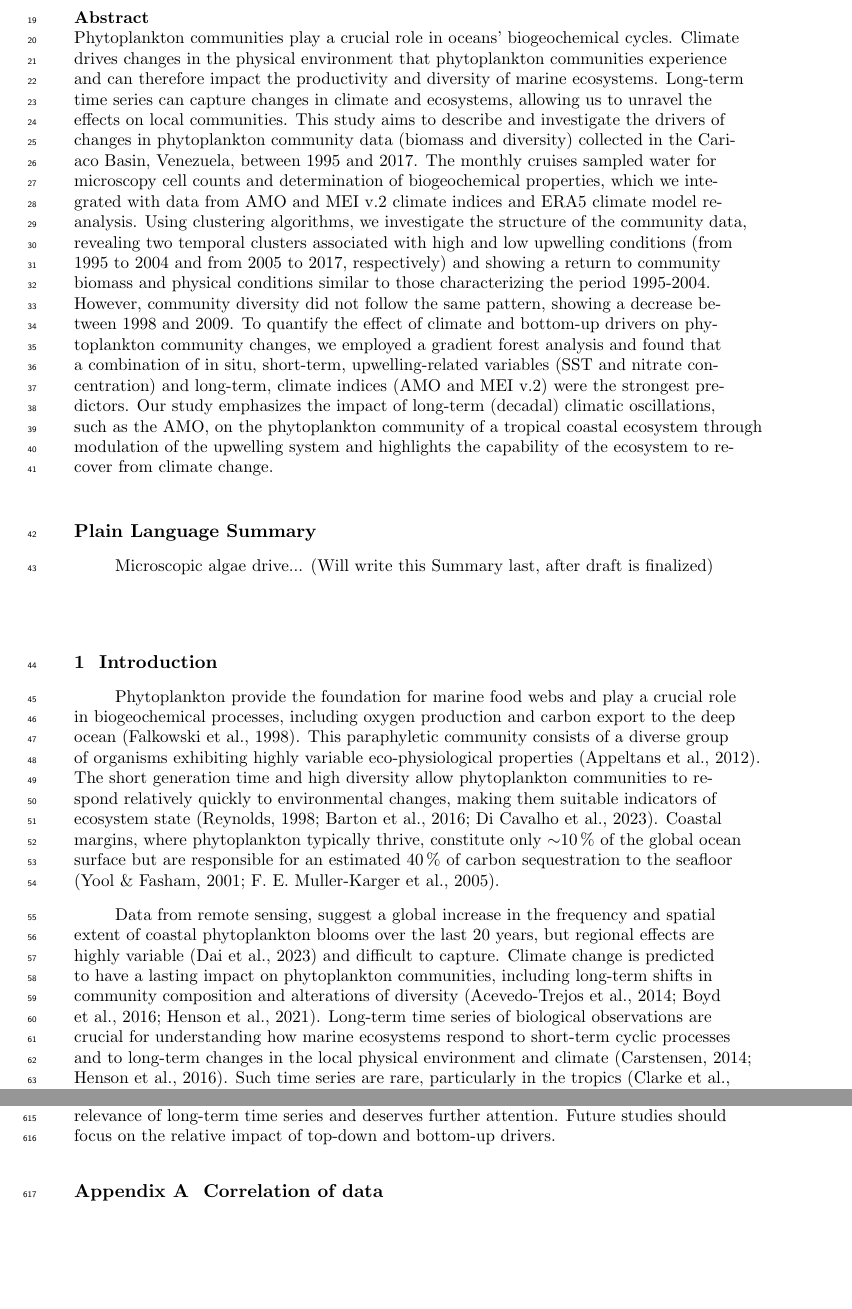
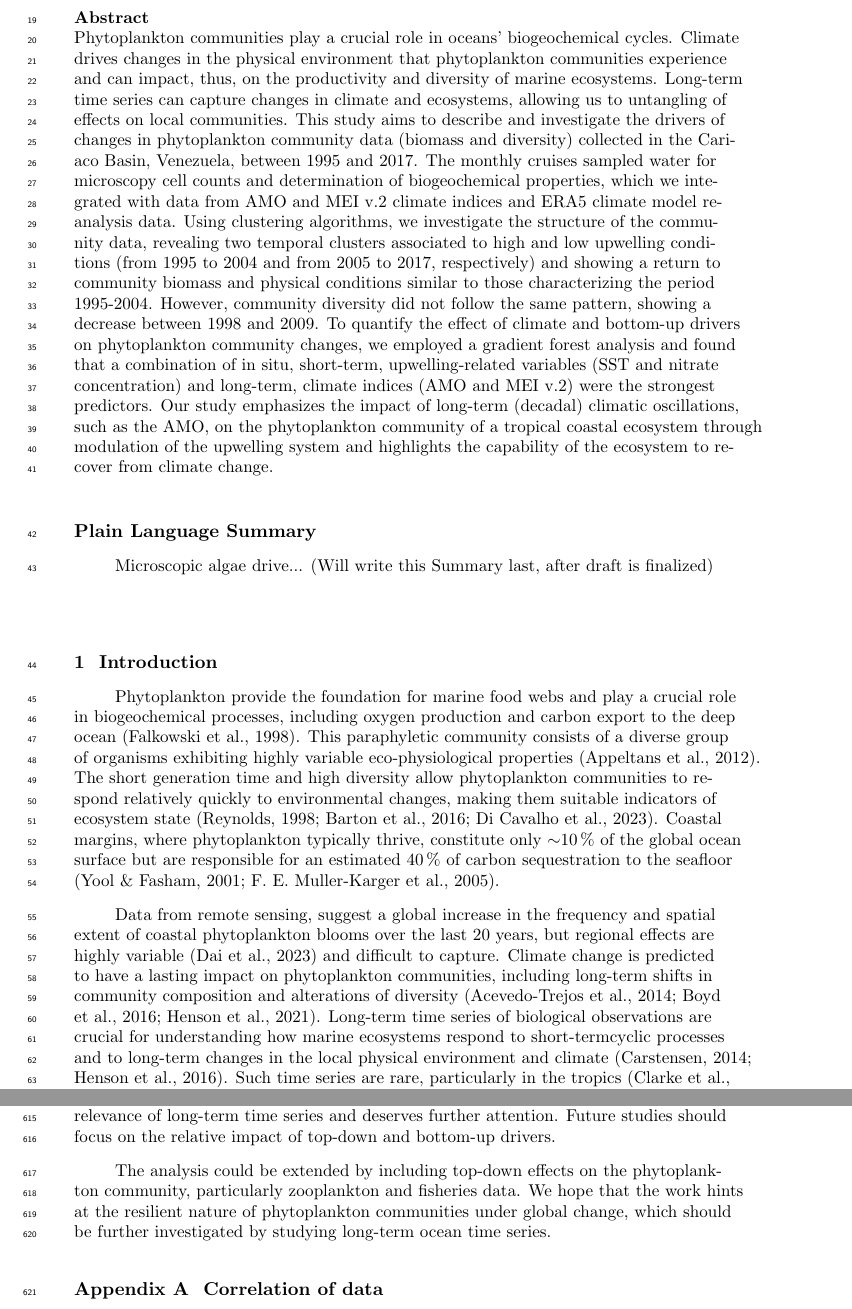
Before and after one commit to ben1post/cariaco_ms2_ovrlf, a LaTeX document (agujournaltemplate.tex): two parts of pages 2 and 19 of 29, joined at a grey line, cut so that both start at the same text, the shorter picture padded with empty space. Compiled offline with pdfLaTeX.

Commit message:
Restored Ago's comments to go through them more carefully this time

```diff
--- a/agujournaltemplate.tex
+++ b/agujournaltemplate.tex
@@ -176,9 +176,9 @@
 %% \begin{abstract} starts the second page of the manuscript
 
 \begin{abstract}
-Phytoplankton communities play a crucial role in oceans' biogeochemical cycles. Climate drives changes in the physical environment that phytoplankton communities experience and can therefore impact the productivity and diversity of marine ecosystems. Long-term time series can capture changes in climate and ecosystems, allowing us to unravel the effects on local communities.
-This study aims to describe and investigate the drivers of changes in  phytoplankton community data (biomass and diversity) collected in the Cariaco Basin, Venezuela, between 1995 and 2017. The monthly cruises sampled water for microscopy cell counts and determination of biogeochemical properties, which we integrated with data from AMO and MEI v.2 climate indices and ERA5 climate model reanalysis.
-Using clustering algorithms, we investigate the structure of the community data, revealing two temporal clusters associated with high and low upwelling conditions (from 1995 to 2004 and from 2005 to 2017, respectively) and showing a return to community biomass and physical conditions similar to those characterizing the period 1995-2004. However,  community diversity did not follow the same pattern, showing a decrease between 1998 and 2009. To quantify the effect of climate and bottom-up drivers on phytoplankton community changes, we employed a gradient forest analysis and found that a combination of in situ, short-term, upwelling-related variables (SST and nitrate concentration) and long-term, climate indices (AMO and MEI v.2) were the strongest predictors. Our study emphasizes the impact of long-term (decadal) climatic oscillations, such as the AMO, on the phytoplankton community of a tropical coastal ecosystem through modulation of the upwelling system and highlights the capability of the ecosystem to recover from climate change.
+Phytoplankton communities play a crucial role in oceans' biogeochemical cycles. Climate drives changes in the physical environment that phytoplankton communities experience and can impact, thus, on the productivity and diversity of marine ecosystems. Long-term time series can capture changes in climate and ecosystems, allowing us to untangling of effects on local communities.
+This study aims to describe and investigate the drivers of changes in  phytoplankton community data (biomass and diversity) collected in the Cariaco Basin, Venezuela, between 1995 and 2017. The monthly cruises sampled water for microscopy cell counts and determination of biogeochemical properties, which we integrated with data from AMO and MEI v.2 climate indices and ERA5 climate model reanalysis data.
+Using clustering algorithms, we investigate the structure of the community data, revealing two temporal clusters associated to high and low upwelling conditions (from 1995 to 2004 and from 2005 to 2017, respectively) and showing a return to community biomass and physical conditions similar to those characterizing the period 1995-2004. However,  community diversity did not follow the same pattern, showing a decrease between 1998 and 2009. To quantify the effect of climate and bottom-up drivers on phytoplankton community changes, we employed a gradient forest analysis and found that a combination of in situ, short-term, upwelling-related variables (SST and nitrate concentration) and long-term, climate indices (AMO and MEI v.2) were the strongest predictors. Our study emphasizes the impact of long-term (decadal) climatic oscillations, such as the AMO, on the phytoplankton community of a tropical coastal ecosystem through modulation of the upwelling system and highlights the capability of the ecosystem to recover from climate change.
 
 \end{abstract}
 
@@ -220,7 +220,7 @@ Microscopic algae drive... (Will write this Summary last, after draft is finaliz
 
     Data from remote sensing, suggest a global increase in the frequency and spatial extent of coastal phytoplankton blooms over the last 20 years, but regional effects are highly variable \cite{dai_coastal_2023} and difficult to capture.
     Climate change is predicted to have a lasting impact on phytoplankton communities, including long-term shifts in community composition and alterations of diversity \cite{acevedo-trejos_glimpse_2014, boyd_biological_2016, henson_future_2021}.
-    Long-term time series of biological observations are crucial for understanding how marine ecosystems respond to short-term cyclic processes and to long-term changes in the local physical environment and climate \cite{carstensen_need_2014, henson_observing_2016}. Such time series are rare, particularly in the tropics \cite{clarke_does_2017}, where community diversity is often highest \cite{brown_why_2014, righetti_global_2019} and faces greater threats of extinction compared to temperate regions \cite{finnegan_paleontological_2015}.
+    Long-term time series of biological observations are crucial for understanding how marine ecosystems respond to short-termcyclic processes and to long-term changes in the local physical environment and climate \cite{carstensen_need_2014, henson_observing_2016}. Such time series are rare, particularly in the tropics \cite{clarke_does_2017}, where community diversity is often highest \cite{brown_why_2014, righetti_global_2019} and faces greater threats of extinction compared to temperate regions \cite{finnegan_paleontological_2015}.
 
 
     A tropical coastal location that has been studied intensively in the last decades is the CARIACO basin, where a wide range of physical and biogeochemical parameters have been consistently collected from 1995 to 2017 \cite{muller-karger_scientific_2019}.
@@ -486,7 +486,12 @@ Our focus on bottom-up drivers of community change may also restrict the explana
 \section{Conclusions}
 We found a strong impact of decadal-scale climatic oscillations on shifts in the phytoplankton community in the tropical coastal ecosystem of the Cariaco Basin. Specifically, microscopy cell counts reveal the presence of two distinct regimes (and a return, during the final years, to regime 1) defined by high- and low-upwelling conditions that correspond to anomalies in the AMO index. We observe no significant changes in diversity metrics between the two regimes, except for lower turnover and higher community evenness under low-upwelling conditions.
 Despite multiannual trends in warming, reduced productivity, and drastic declines in microphytoplankton cell counts, the phytoplankton community returned to regime 1 levels once the climatic and local physical conditions were restored.
-The strongest bottom-up variable predicting changes in the phytoplankton community resulted the AMO index, highlighting the complex nature of climate-driven ecosystem variability and the connections between global climate and local conditions through low-frequency natural cycles. We concur with \citeA{nye_ecosystem_2014} that the AMO appears to be a suitable candidate as an indicator of ecosystem state for the phytoplankton community of the Cariaco Basin. Notwithstanding a number of limitations, the incipient return of the Cariaco basin to a pre-2004 regime hints at the resilient nature of phytoplankton communities under global change, an aspect that points to the relevance of long-term time series and deserves further attention. Future studies should focus on the relative impact of top-down and bottom-up drivers.
+The strongest bottom-up variable predicting changes in the phytoplankton community resulted the AMO index, highlighting the complex nature of climate-driven ecosystem variability and the connections between global climate and local conditions through low-frequency natural cycles. We concur with \citeA{nye_ecosystem_2014} that the AMO appears to be a suitable candidate as an indicator of ecosystem state for the phytoplankton community of the Cariaco Basin.
+Notwithstanding a number of limitations, the incipient return of the Cariaco basin to a pre-2004 regime hints at the resilient nature of phytoplankton communities under global change, an aspect that points to the relevance of long-term time series and deserves further attention.
+Future studies should focus on the relative impact of top-down and bottom-up drivers.
+
+The analysis could be extended by including top-down effects on the phytoplankton community, particularly zooplankton and fisheries data.
+We hope that the work hints at the resilient nature of phytoplankton communities under global change, which should be further investigated by studying long-term ocean time series.
 
 
 
```
Also changed, not shown: agujournaltemplate.tex (10 more changed lines).
